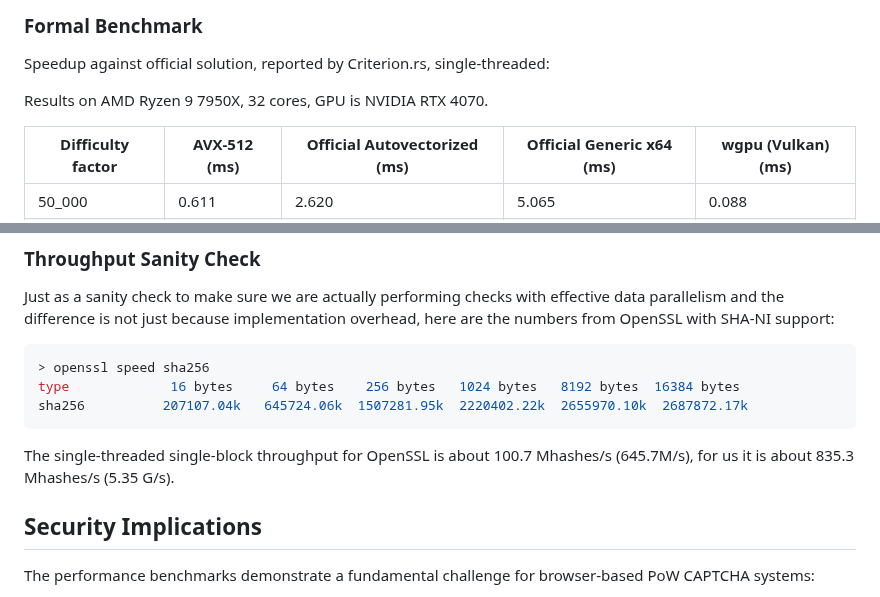
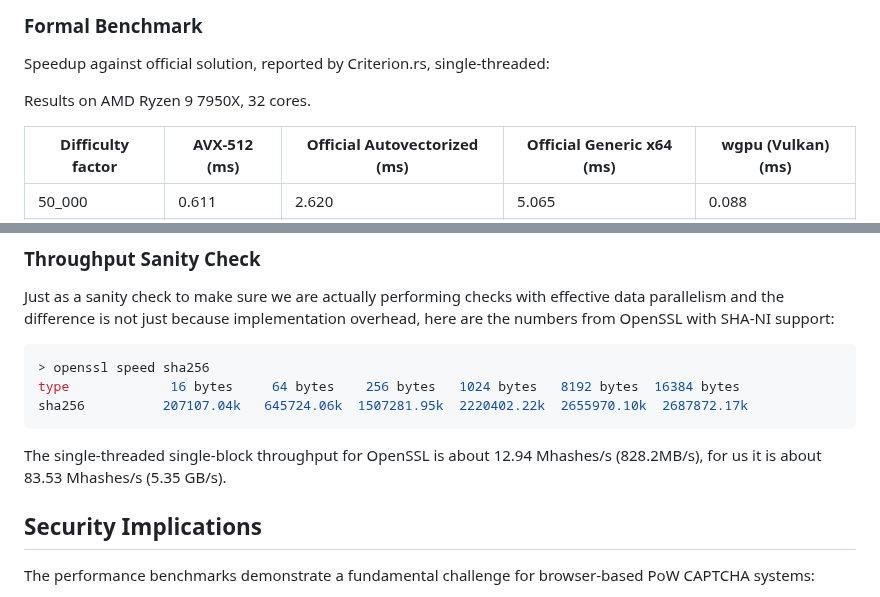
Before and after one commit to eternal-flame-AD/pow-buster, a Markdown page: README.md, 2 parts joined by grey strips. GitHub-like rendering.

Commit message:
decimal point mishap
Signed-off-by: eternal-flame-AD <yume@yumechi.jp>

````diff
--- a/README.md
+++ b/README.md
@@ -81,7 +81,7 @@ Note: To reproduce, you don't need to clone the submodule, it is only used as a
 
 Speedup against official solution, reported by Criterion.rs, single-threaded:
 
-Results on AMD Ryzen 9 7950X, 32 cores, GPU is NVIDIA RTX 4070.
+Results on AMD Ryzen 9 7950X, 32 cores.
 
 | Difficulty factor | AVX-512 (ms) | Official Autovectorized (ms) | Official Generic x64 (ms) | wgpu (Vulkan) (ms) |
 | ----------------- | ------------ | ---------------------------- | ------------------------- | ------------------ |
@@ -209,7 +209,7 @@ type             16 bytes     64 bytes    256 bytes   1024 bytes   8192 bytes  1
 sha256          207107.04k   645724.06k  1507281.95k  2220402.22k  2655970.10k  2687872.17k
 ```
 
-The single-threaded single-block throughput for OpenSSL is about 100.7 Mhashes/s (645.7M/s), for us it is about 835.3 Mhashes/s (5.35 G/s).
+The single-threaded single-block throughput for OpenSSL is about 12.94 Mhashes/s (828.2MB/s), for us it is about 83.53 Mhashes/s (5.35 GB/s).
 
 ## Security Implications
 
````
